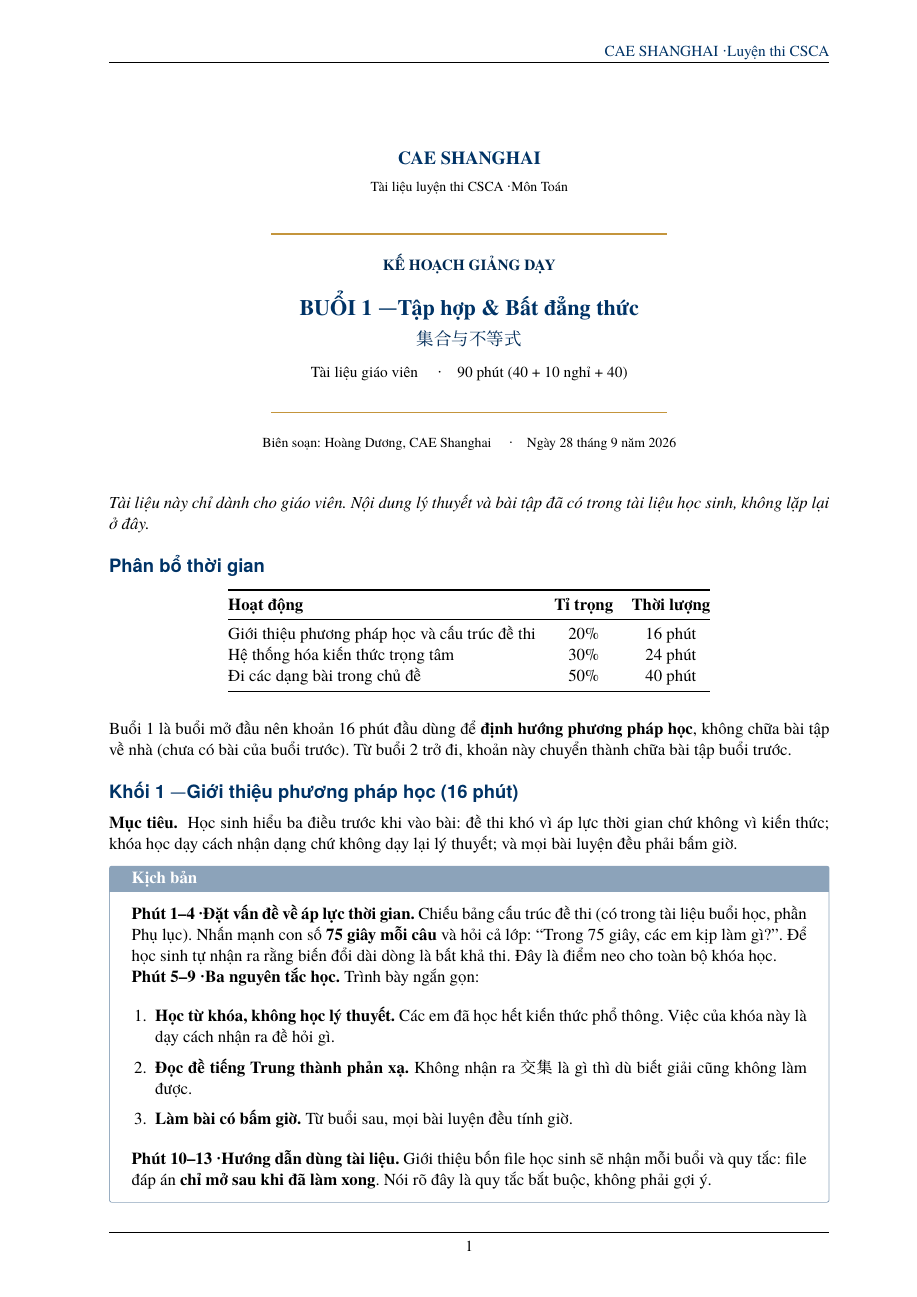
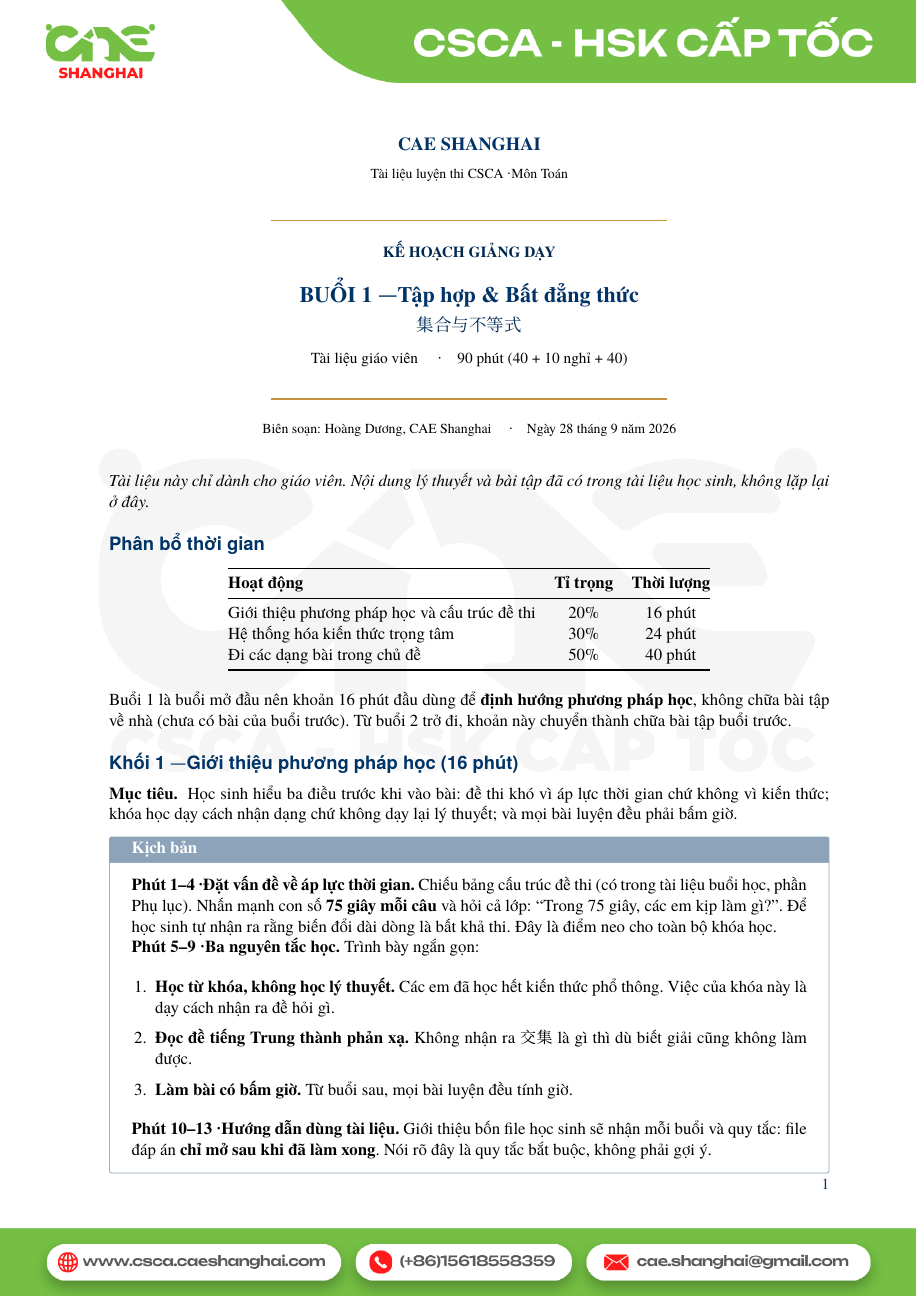
Before and after one commit to duongyangyang/cae_math, a LaTeX document (classready/buoi-01-tap-hop-bat-dang-thuc/latex/06-ke-hoach-giang-day.tex, which reads classready/buoi-01-tap-hop-bat-dang-thuc/latex/cae-style.tex): page 1 of 4. Compiled offline with XeLaTeX; a missing font is replaced by an installed copy or a similar font.

Commit message:
Chèn letterhead CAE Shanghai vào mọi trang tài liệu
Trích ảnh letterhead từ references/LETTERHEAD - CAE SHANGHAI CSCA
logo chìm.docx (ảnh nền toàn trang A4, banner xanh trên/dưới kèm logo
chìm giữa). Tỉ lệ ảnh 0.7070 khớp A4 0.7071 nên chèn thẳng không méo.

Cấu hình trong cae-style.tex:
- Dùng eso-pic \AddToShipoutPictureBG đặt ảnh ở lớp nền dưới cùng,
  áp dụng cho mọi trang
- Bỏ dòng chạy đầu trang vì banner đã chiếm chỗ đó
- Số trang đặt trên banner dưới, lề phải, trong vùng nội dung an toàn

Ba lỗi bố cục phát hiện và sửa:
- Tiêu đề sau \clearpage đè lên banner trên (18,3mm < 19mm). Tăng lề
  trên lên 2,6cm và thêm \sectiondautrang cho tiêu đề đầu trang.
- Dòng chữ ký bị banner dưới che. Bỏ \vfill vì nó đẩy chữ xuống đáy
  trang, thay bằng khoảng cách cố định.
- Ký tự \x0b (vertical tab) lọt vào .tex do viết chuỗi thay thế chứa
  \v không dùng raw string, gây lỗi "invalid character".

Đã kiểm tra: quét vị trí mọi span chữ trong 6 PDF, toàn bộ nằm trong
vùng an toàn 19-281mm. Render ảnh từng trang và đọc bằng mắt.

Thêm .claude/skills/csca-tai-lieu/SKILL.md — quy trình soạn tài liệu
cho các buổi sau, gồm cấu trúc thư mục, quy tắc phân loại học sinh /
giáo viên, khối lượng bài tập, quy trình kiểm chứng đáp án, và bảy lỗi
đã từng xảy ra kèm cách phòng.

```diff
--- a/classready/buoi-01-tap-hop-bat-dang-thuc/latex/cae-style.tex
+++ b/classready/buoi-01-tap-hop-bat-dang-thuc/latex/cae-style.tex
@@ -47,7 +47,11 @@
 \setmathfont{TeX Gyre Termes Math}
 
 % ---------- BỐ CỤC TRANG ----------
-\usepackage[a4paper, top=2.2cm, bottom=2.2cm, left=2.5cm, right=2.0cm]{geometry}
+% Lề phải chừa vùng an toàn của letterhead:
+%   banner trên chiếm 0–19mm  → top tối thiểu 2,2cm
+%   banner dưới chiếm 281–297mm → bottom tối thiểu 2,2cm
+% Lề trên 2,6cm (26mm) để tiêu đề đầu trang không đè banner (banner hết ở 19mm).
+\usepackage[a4paper, top=2.6cm, bottom=2.4cm, left=2.5cm, right=2.0cm]{geometry}
 \usepackage{fancyhdr}
 \usepackage{titlesec}
 \usepackage{enumitem}
@@ -71,19 +78,36 @@
 \titlespacing*{\section}{0pt}{14pt}{6pt}
 \titlespacing*{\subsection}{0pt}{10pt}{4pt}
 
+% Tiêu đề không đánh số ở đầu trang: \section* sau \clearpage nằm sát lề trên
+% nên đè lên banner letterhead. Dùng \vspace* ngay TRƯỚC \section* không đủ,
+% vì titlesec chèn khoảng cách riêng. Cách chắc chắn là đệm bằng \null.
+\newcommand{\sectiondautrang}[1]{\section*{#1}}
+
 % Dạng bài dùng \subsection*{} nên cần định dạng riêng, đậm và có gạch chân màu
 \titleformat{\subsubsection}
   {\normalfont\normalsize\bfseries\sffamily\color{cae_blue!85!black}}{\thesubsubsection}{0.6em}{}
 
+% ---------- LETTERHEAD (ảnh nền toàn trang) ----------
+% Ảnh letterhead của CAE Shanghai: banner xanh trên/dưới kèm logo chìm giữa.
+% Tỉ lệ ảnh 1414x2000 = 0.7070, khớp A4 (0.7071) nên chèn thẳng không méo.
+% Đặt ở lớp nền dưới cùng để chữ không bị ảnh che.
+% Dùng \AddToShipoutPictureBG (không có dấu *) để áp dụng cho MỌI trang.
+\usepackage{eso-pic}
+\AddToShipoutPictureBG{%
+  \AtPageLowerLeft{%
+    \includegraphics[width=\paperwidth,height=\paperheight]{images/letterhead.png}%
+  }%
+}
+
 % ---------- ĐẦU / CHÂN TRANG ----------
+% Letterhead đã có banner trên và dưới, nên bỏ dòng chạy để tránh chồng chữ.
+% Số trang đặt trong vùng nội dung, sát trên banner dưới, lề phải.
 \pagestyle{fancy}
-\setlength{\headheight}{15pt}
+\setlength{\headheight}{0pt}
 \fancyhf{}
-\renewcommand{\headrulewidth}{0.4pt}
-\renewcommand{\footrulewidth}{0.2pt}
-\fancyhead[L]{\small\color{cae_blue}\leftmark}
-\fancyhead[R]{\small\color{cae_blue}CAE SHANGHAI · Luyện thi CSCA}
-\fancyfoot[C]{\small\thepage}
+\renewcommand{\headrulewidth}{0pt}
+\renewcommand{\footrulewidth}{0pt}
+\fancyfoot[R]{\raisebox{0.9cm}{\small\color{cae_blue}\thepage}}
 
 % ---------- MÔI TRƯỜNG NỘI DUNG ----------
 \newtcolorbox{dinhnghia}[1][]{
```
Also changed, not shown: classready/buoi-01-tap-hop-bat-dang-thuc/latex/01-tai-lieu-chuan-bi.tex (+1 -1 lines), classready/buoi-01-tap-hop-bat-dang-thuc/latex/02-tai-lieu-buoi-hoc.tex (+4 -2 lines), classready/buoi-01-tap-hop-bat-dang-thuc/latex/04-dap-an-bai-tap-ve-nha.tex (+4 -2 lines), classready/buoi-01-tap-hop-bat-dang-thuc/latex/05-loi-giai-bai-tap-ve-nha.tex (+4 -2 lines), classready/buoi-01-tap-hop-bat-dang-thuc/latex/06-ke-hoach-giang-day.tex (+4 -2 lines), classready/buoi-01-tap-hop-bat-dang-thuc/latex/images/letterhead.png (added), classready/buoi-01-tap-hop-bat-dang-thuc/pdf/01-tai-lieu-chuan-bi-buoi-1.pdf, classready/buoi-01-tap-hop-bat-dang-thuc/pdf/02-tai-lieu-buoi-hoc-buoi-1.pdf, classready/buoi-01-tap-hop-bat-dang-thuc/pdf/03-bai-tap-ve-nha-buoi-1.pdf, classready/buoi-01-tap-hop-bat-dang-thuc/pdf/04-dap-an-bai-tap-ve-nha-buoi-1.pdf, classready/buoi-01-tap-hop-bat-dang-thuc/pdf/giao-vien/ke-hoach-giang-day-buoi-1.pdf, classready/buoi-01-tap-hop-bat-dang-thuc/pdf/giao-vien/loi-giai-bai-tap-ve-nha-buoi-1.pdf, classready/buoi-01-tap-hop-bat-dang-thuc/latex/cae-style.tex (3 more changed lines).
